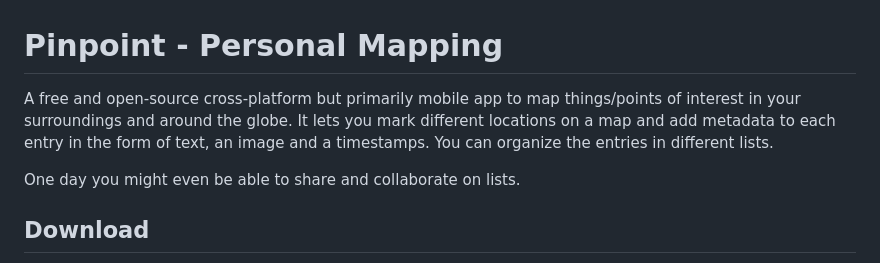
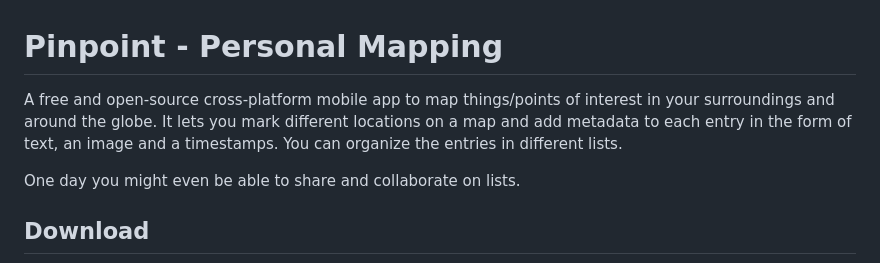
Before and after one commit to StrangeGirlMurph/Pinpoint, a Markdown page: README.md, the part around the change. Rendered like a GitHub page.

Commit message:
clearer text

```diff
--- a/README.md
+++ b/README.md
@@ -1,6 +1,6 @@
 # Pinpoint - Personal Mapping
 
-A free and open-source cross-platform but primarily mobile app to map things/points of interest in your surroundings and around the globe. It lets you mark different locations on a map and add metadata to each entry in the form of text, an image and a timestamps. You can organize the entries in different lists.
+A free and open-source cross-platform mobile app to map things/points of interest in your surroundings and around the globe. It lets you mark different locations on a map and add metadata to each entry in the form of text, an image and a timestamps. You can organize the entries in different lists.
 
 One day you might even be able to share and collaborate on lists.
 
```
